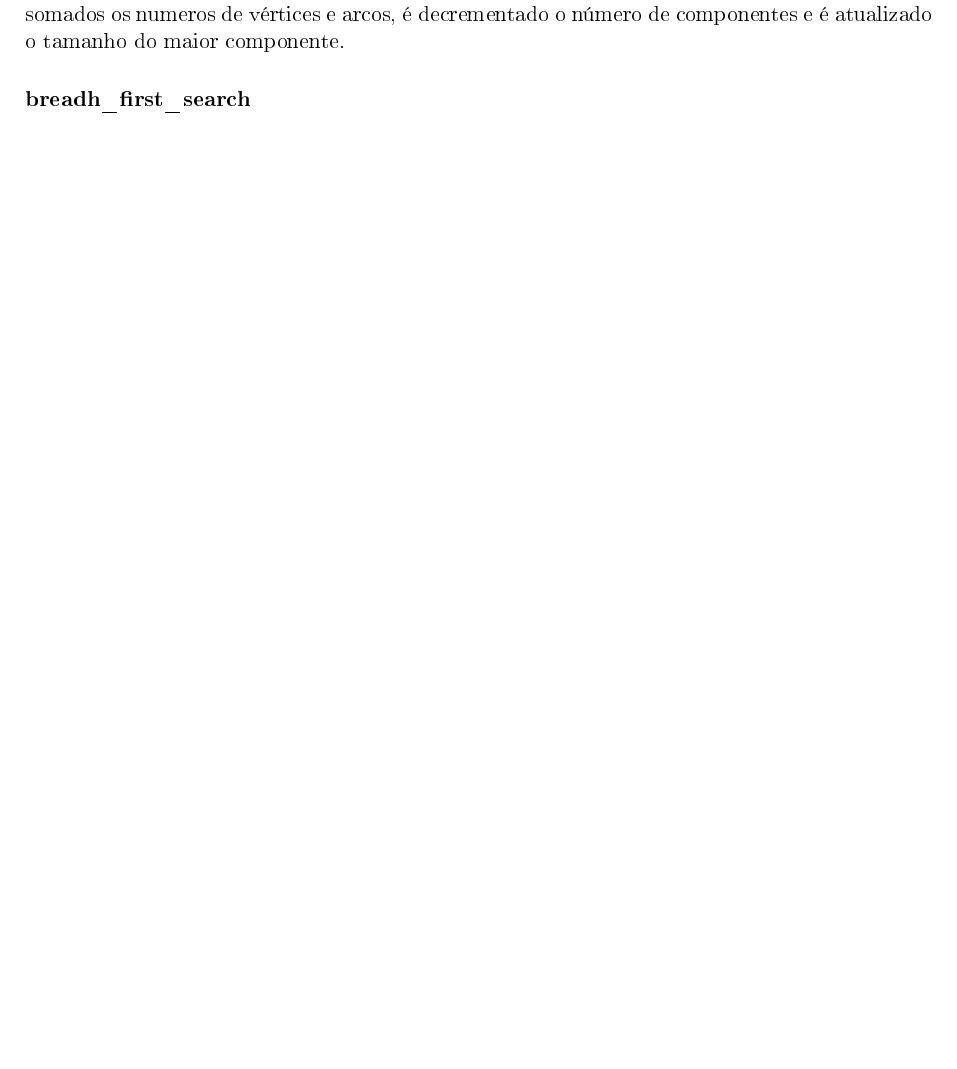
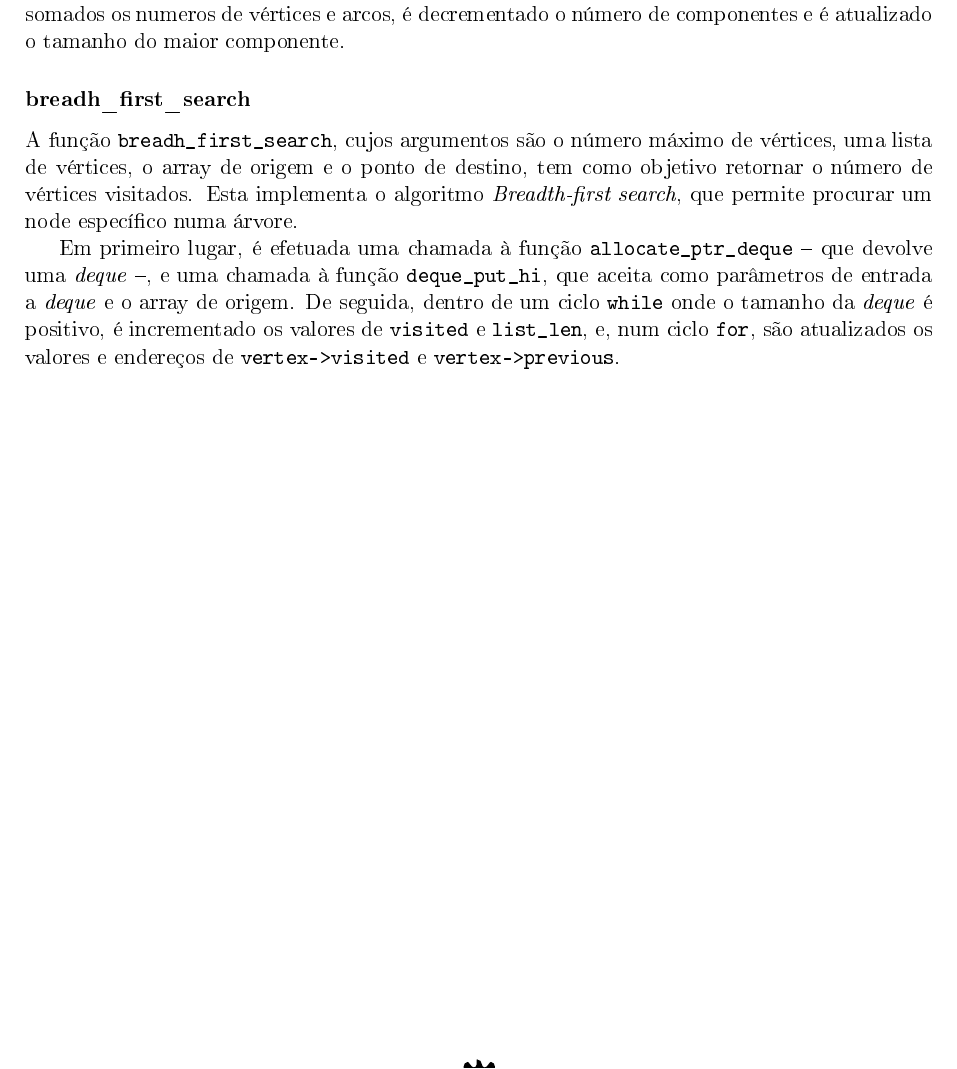
Before and after one commit to jtcat/word_ladder, a LaTeX document (doc/relatorio.tex): part of page 5 of 26, cut so that both start at the same text, the shorter picture padded with empty space. The pictures show the PDF file doc/relatorio.pdf that the author committed with the source.

Commit message:
Add info about breadth_search_first

```diff
--- a/doc/relatorio.tex
+++ b/doc/relatorio.tex
@@ -211,6 +211,9 @@ mente, são somados os numeros de vértices e arcos, é decrementado o número d
 e é atualizado o tamanho do maior componente.
 
 \subsubsection{breadh\_first\_search}
+A função \verb|breadh_first_search|, cujos argumentos são o número máximo de vértices, uma lista de vértices, o array de origem e o ponto de destino, tem como objetivo retornar o número de vértices visitados. Esta implementa o algoritmo \textit{Breadth-first search}, que permite procurar um node específico numa árvore.
+
+Em primeiro lugar, é efetuada uma chamada à função \verb|allocate_ptr_deque| -- que devolve uma \textit{deque} --, e uma chamada à função \verb|deque_put_hi|, que aceita como parâmetros de entrada a \textit{deque} e o array de origem. De seguida, dentro de um ciclo \verb|while| onde o tamanho da \textit{deque} é positivo, é incrementado os valores de \verb|visited| e \verb|list_len|, e, num ciclo \verb|for|, são atualizados os valores e endereços de \verb|vertex->visited| e \verb|vertex->previous|.
 
 \pagebreak
 \section{Verificação de \textit{memory leaks}}
```
Also changed, not shown: doc/relatorio.pdf.
